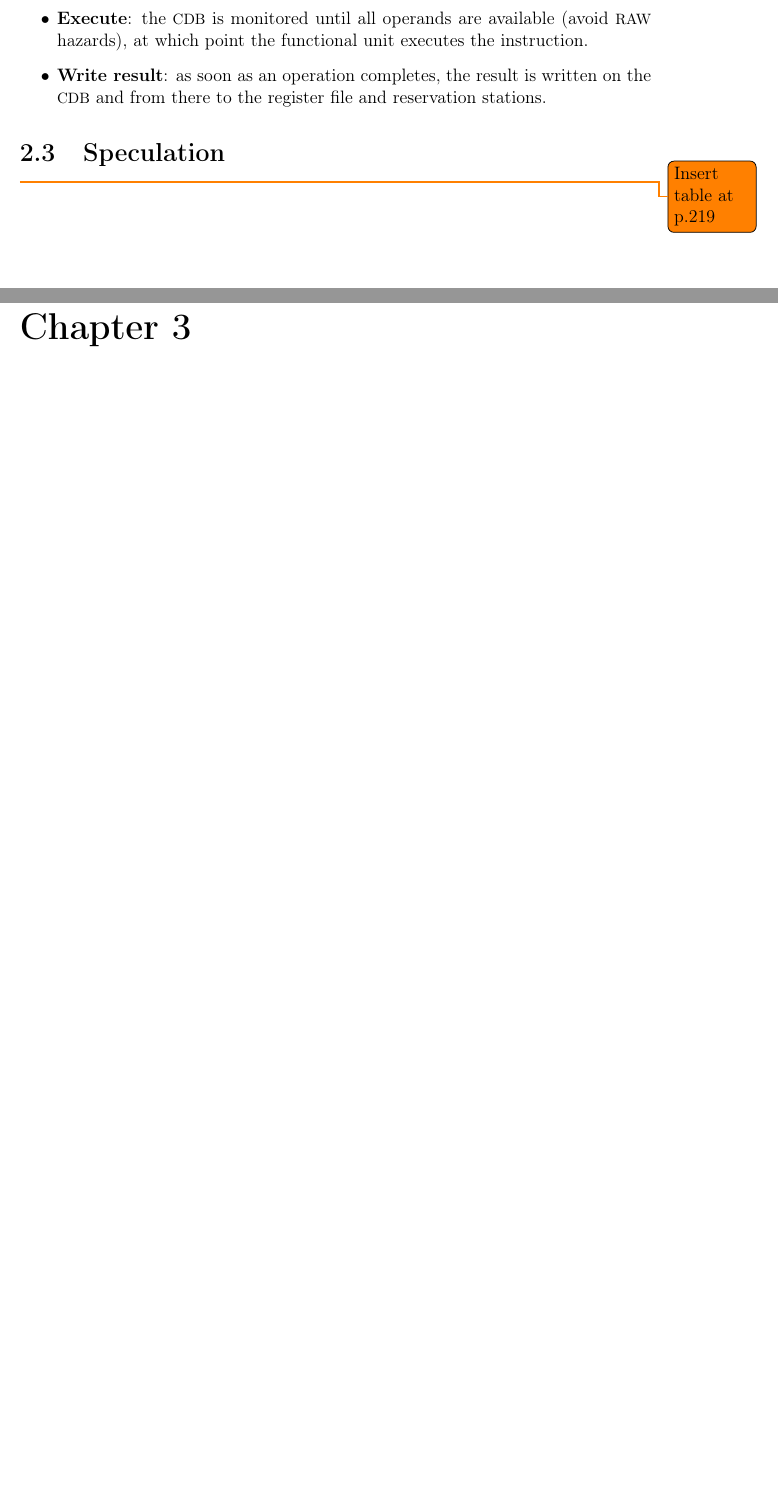
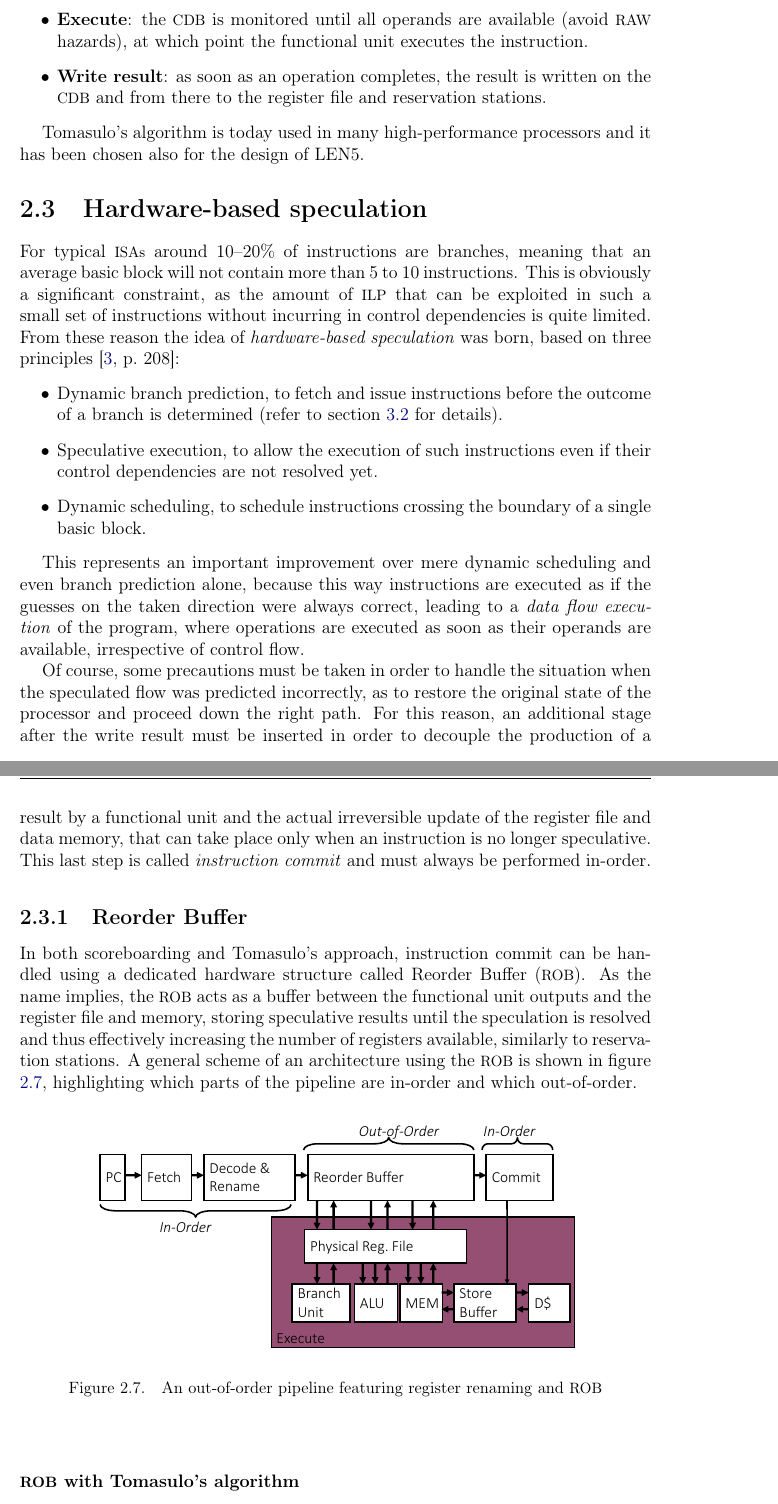
Before and after one commit to mksoc/master-thesis, a LaTeX thesis (thesis/main.tex, which reads thesis/bp.tex, thesis/sota.tex): two parts of pages 23 and 24 of 27 before the commit and two parts of pages 23 and 24 of 31 after it, joined at a grey line, cut so that both start at the same text, the shorter picture padded with empty space. The pictures show the PDF file thesis/main.pdf that the author committed with the source.

Commit message:
Finished chapter 2

```diff
--- /dev/null
+++ b/thesis/bp.tex
@@ -0,0 +1,7 @@
+\chapter{Branch prediction techniques}
+
+\section{Static branch prediction}
+
+\section{Dynamic branch prediction}\label{sec:dynbp}
+
+\section{State-of-the-art branch predictors}
--- a/thesis/sota.tex
+++ b/thesis/sota.tex
@@ -178,5 +178,34 @@ In the end, the steps that each instruction must get through are similar to the
   \item \textbf{Write result}: as soon as an operation completes, the result is written on the \ac{CDB} and from there to the register file and reservation stations.
 \end{itemize}
 
-\section{Speculation}
-\todo{Insert table at p.219}
+Tomasulo's algorithm is today used in many high-performance processors and it has been chosen also for the design of LEN5.
+
+\section{Hardware-based speculation}
+For typical \acp{ISA} around 10--20\% of instructions are branches, meaning that an average basic block will not contain more than 5 to 10 instructions. This is obviously a significant constraint, as the amount of \ac{ILP} that can be exploited in such a small set of instructions without incurring in control dependencies is quite limited. From these reason the idea of \emph{hardware-based speculation} was born, based on three principles \cite[p.~208]{hennessy17}:
+\begin{itemize}
+  \item Dynamic branch prediction, to fetch and issue instructions before the outcome of a branch is determined (refer to section \ref{sec:dynbp} for details).
+  \item Speculative execution, to allow the execution of such instructions even if their control dependencies are not resolved yet.
+  \item Dynamic scheduling, to schedule instructions crossing the boundary of a single basic block.
+\end{itemize}
+
+This represents an important improvement over mere dynamic scheduling and even branch prediction alone, because this way instructions are executed as if the guesses on the taken direction were always correct, leading to a \emph{data flow execution} of the program, where operations are executed as soon as their operands are available, irrespective of control flow.
+
+Of course, some precautions must be taken in order to handle the situation when the speculated flow was predicted incorrectly, as to restore the original state of the processor and proceed down the right path. For this reason, an additional stage after the write result must be inserted in order to decouple the production of a result by a functional unit and the actual irreversible update of the register file and data memory, that can take place only when an instruction is no longer speculative. This last step is called \emph{instruction commit} and must always be performed in-order.
+
+\subsection{\acl{ROB}}
+In both scoreboarding and Tomasulo's approach, instruction commit can be handled using a dedicated hardware structure called \ac{ROB}. As the name implies, the \ac{ROB} acts as a buffer between the functional unit outputs and the register file and memory, storing speculative results until the speculation is resolved and thus effectively increasing the number of registers available, similarly to reservation stations. A general scheme of an architecture using the \ac{ROB} is shown in figure \ref{fig:robpipe}, highlighting which parts of the pipeline are in-order and which \ooo.
+\begin{figure}[hbtp]
+  \centering
+  \includegraphics[width=0.8\textwidth]{img/robpipe.pdf}
+  \caption{An \ooo pipeline featuring register renaming and \acs{ROB}}
+  \label{fig:robpipe}
+\end{figure}
+
+\subsubsection{\acs{ROB} with Tomasulo's algorithm}
+As stated above, the \ac{ROB} extends the number of available registers and thus provides renaming on its own by substituting the register file before instruction commit. Moreover, alongside the reservation stations and the \ac{CDB}, the \ac{ROB} serves as another source of operands, as figure \ref{fig:robtomasulo} shows. Finally, for its intrinsic nature, the \ac{ROB} also serves almost the same purpose of the store buffer as a reservation station before the data memory.
+\begin{figure}[hbtp]
+  \centering
+  \includegraphics[width=0.8\textwidth]{img/robtomasulo.pdf}
+  \caption{\acs{FPU} example architecture using Tomasulo's algorithm and \acs{ROB} \cite[p.~210]{hennessy17}}
+  \label{fig:robtomasulo}
+\end{figure}
```
Also changed, not shown: thesis/acronyms.tex (+1 -0 lines), thesis/main.tex (+2 -0 lines), thesis/img/robpipe.pdf (added), thesis/img/robtomasulo.pdf (added), thesis/main.pdf, thesis/sota.tex (31 more changed lines).
